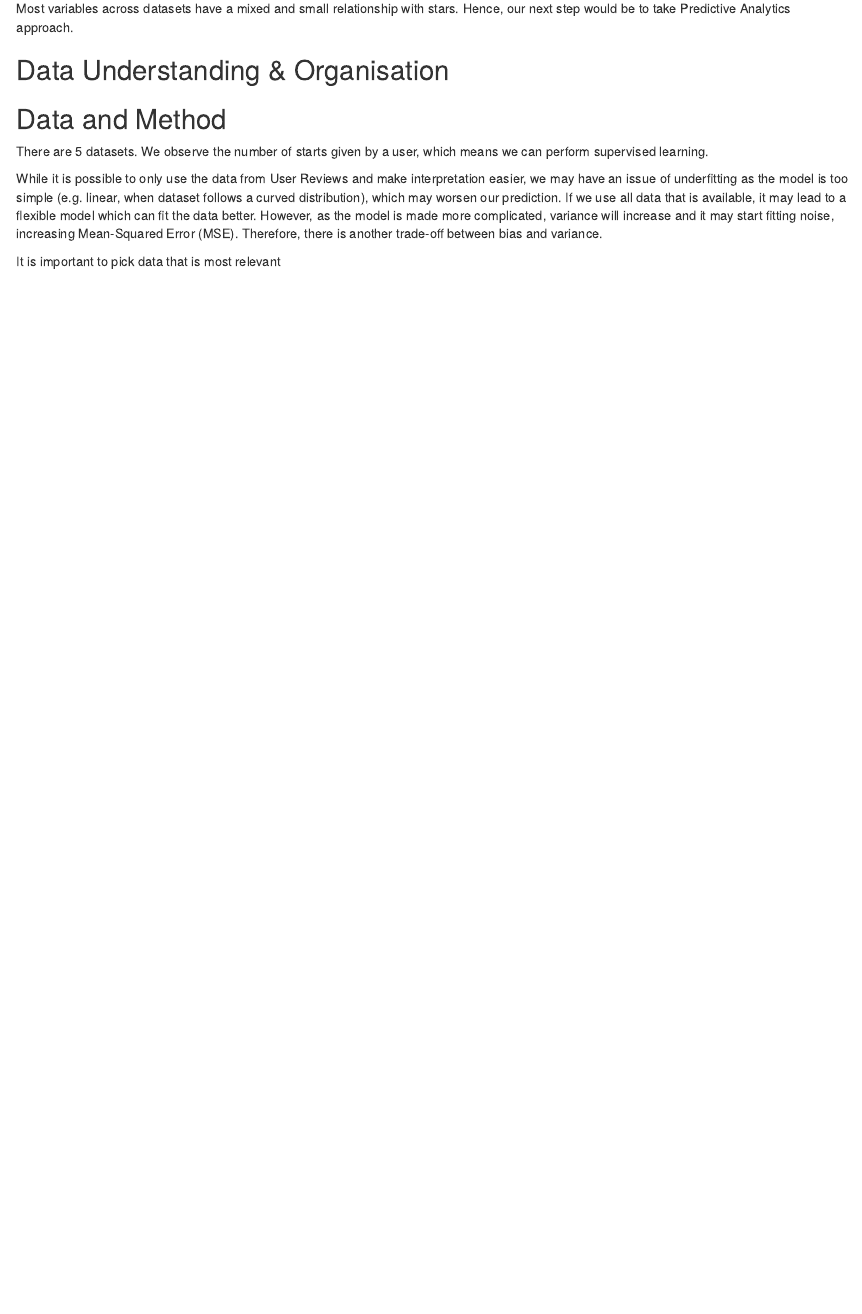
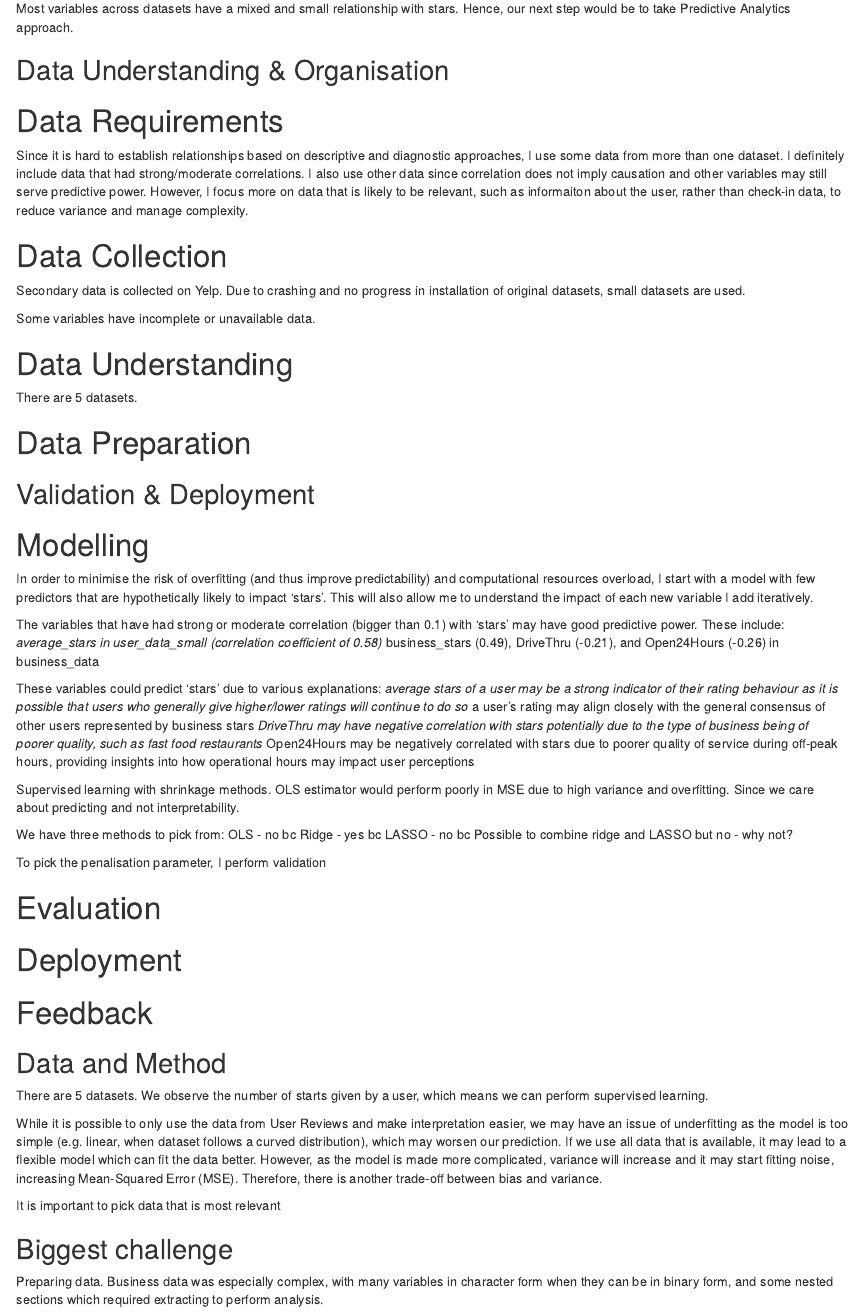
Before and after one commit to kblsv/EC349-assignment, an R Markdown document (Report.Rmd): the page in a window 1100 px wide, from 3390 px down. Rendered offline with R 4.5, knitr and Pandoc, with nearby package versions; some code elsewhere in the file could not run offline; common packages that the code uses without loading them are loaded.

Commit message:
Began data understanding and modelling.

```diff
--- a/Report.Rmd
+++ b/Report.Rmd
@@ -130,7 +130,53 @@ Most variables across datasets have a mixed and small relationship with stars. H
 
 ## Data Understanding & Organisation
 
+# Data Requirements
+Since it is hard to establish relationships based on descriptive and diagnostic approaches, I use some data from more than one dataset. I definitely include data that had strong/moderate correlations. I also use other data since correlation does not imply causation and other variables may still serve predictive power. However, I focus more on data that is likely to be relevant, such as informaiton about the user, rather than check-in data, to reduce variance and manage complexity.
 
+# Data Collection
+
+Secondary data is collected on Yelp. Due to crashing and no progress in installation of original datasets, small datasets are used.
+
+Some variables have incomplete or unavailable data.
+
+# Data Understanding
+There are 5 datasets.
+
+# Data Preparation
+
+## Validation & Deployment
+
+# Modelling
+In order to minimise the risk of overfitting (and thus improve predictability) and computational resources overload, I start with a model with few predictors that are hypothetically likely to impact 'stars'. This will also allow me to understand the impact of each new variable I add iteratively.
+
+The variables that have had strong or moderate correlation (bigger than 0.1) with 'stars' may have good predictive power. These include:
+*average_stars in user_data_small (correlation coefficient of 0.58)
+*business_stars (0.49), DriveThru (-0.21), and Open24Hours (-0.26) in business_data
+
+These variables could predict 'stars' due to various explanations:
+*average stars of a user may be a strong indicator of their rating behaviour as it is possible that users who generally give higher/lower ratings will continue to do so
+*a user's rating may align closely with the general consensus of other users represented by business stars
+*DriveThru may have negative correlation with stars potentially due to the type of business being of poorer quality, such as fast food restaurants
+*Open24Hours may be negatively correlated with stars due to poorer quality of service during off-peak hours, providing insights into how operational hours may impact user perceptions
+
+
+
+
+Supervised learning with shrinkage methods. OLS estimator would perform poorly in MSE due to high variance and overfitting. Since we care about predicting and not interpretability.
+
+We have three methods to pick from:
+OLS - no bc
+Ridge - yes bc
+LASSO - no bc
+Possible to combine ridge and LASSO but no - why not?
+
+To pick the penalisation parameter, I perform validation
+
+# Evaluation
+
+# Deployment
+
+# Feedback
 
 ## Data and Method
 
@@ -139,3 +185,7 @@ There are 5 datasets. We observe the number of starts given by a user, which mea
 While it is possible to only use the data from User Reviews and make interpretation easier, we may have an issue of underfitting as the model is too simple (e.g. linear, when dataset follows a curved distribution), which may worsen our prediction. If we use all data that is available, it may lead to a flexible model which can fit the data better. However, as the model is made more complicated, variance will increase and it may start fitting noise, increasing Mean-Squared Error (MSE). Therefore, there is another trade-off between bias and variance.
 
 It is important to pick data that is most relevant
+
+## Biggest challenge
+
+Preparing data. Business data was especially complex, with many variables in character form when they can be in binary form, and some nested sections which required extracting to perform analysis.
```
Also changed, not shown: Code.R (+1 -1 lines).
